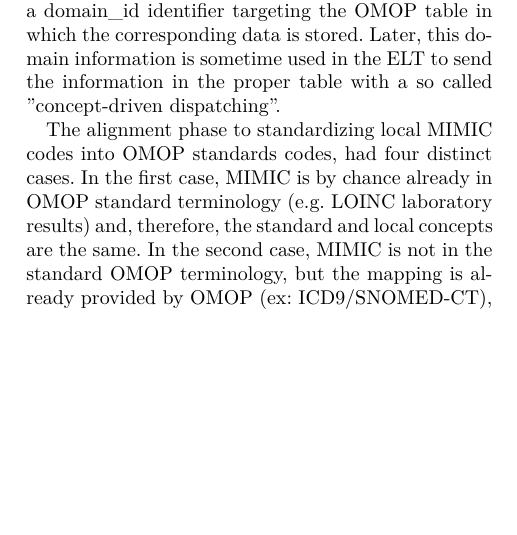
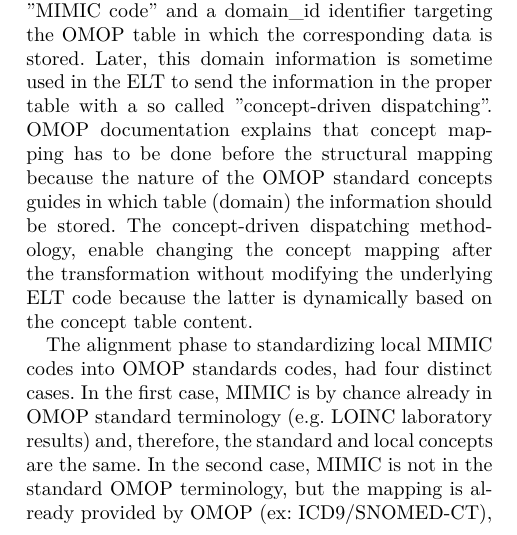
Before and after one commit to parisni/mimic-omop-guidelines, a LaTeX document (latex/mimic-omop.tex, which reads latex/method.tex): part of one column of page 3 of 12, cut so that both start at the same text, the shorter picture padded with empty space. Compiled offline with XeLaTeX.

Commit message:
Add about concept driven

```diff
--- a/latex/method.tex
+++ b/latex/method.tex
@@ -126,6 +124,12 @@ identifier equal to "MIMIC code" and a \textit{domain\_id} identifier targeting
 the OMOP table in which the corresponding data is stored. Later, this domain
 information is sometime used in the ELT to send the information in the proper
 table with a so called "concept-driven dispatching".
+OMOP documentation explains that concept mapping has to be done before the
+structural mapping because the nature of the OMOP standard concepts guides in
+which table (domain) the information should be stored. The concept-driven
+dispatching methodology, enable changing the concept mapping after the
+transformation without modifying the underlying ELT code because the latter is
+dynamically based on the concept table content.
 
 %alignment phase
 The alignment phase to standardizing local MIMIC codes into OMOP standards
```
Also changed, not shown: latex/method.tex (6 more changed lines).
